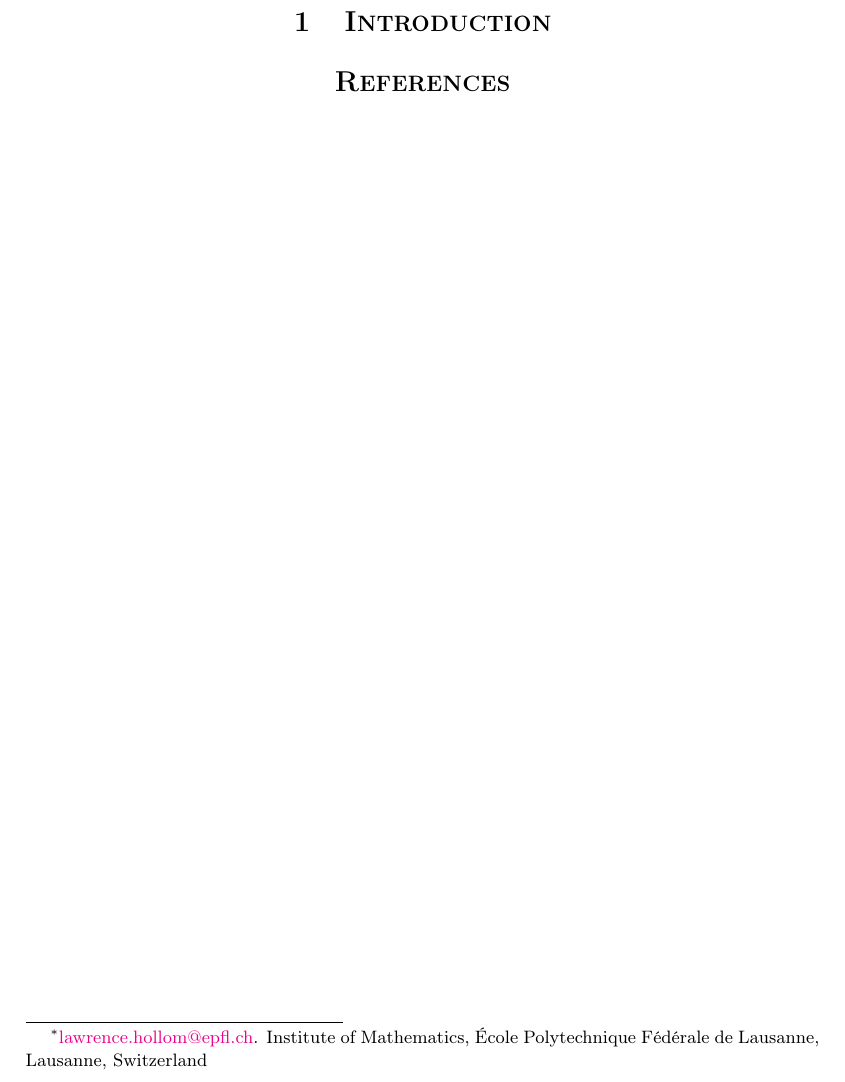
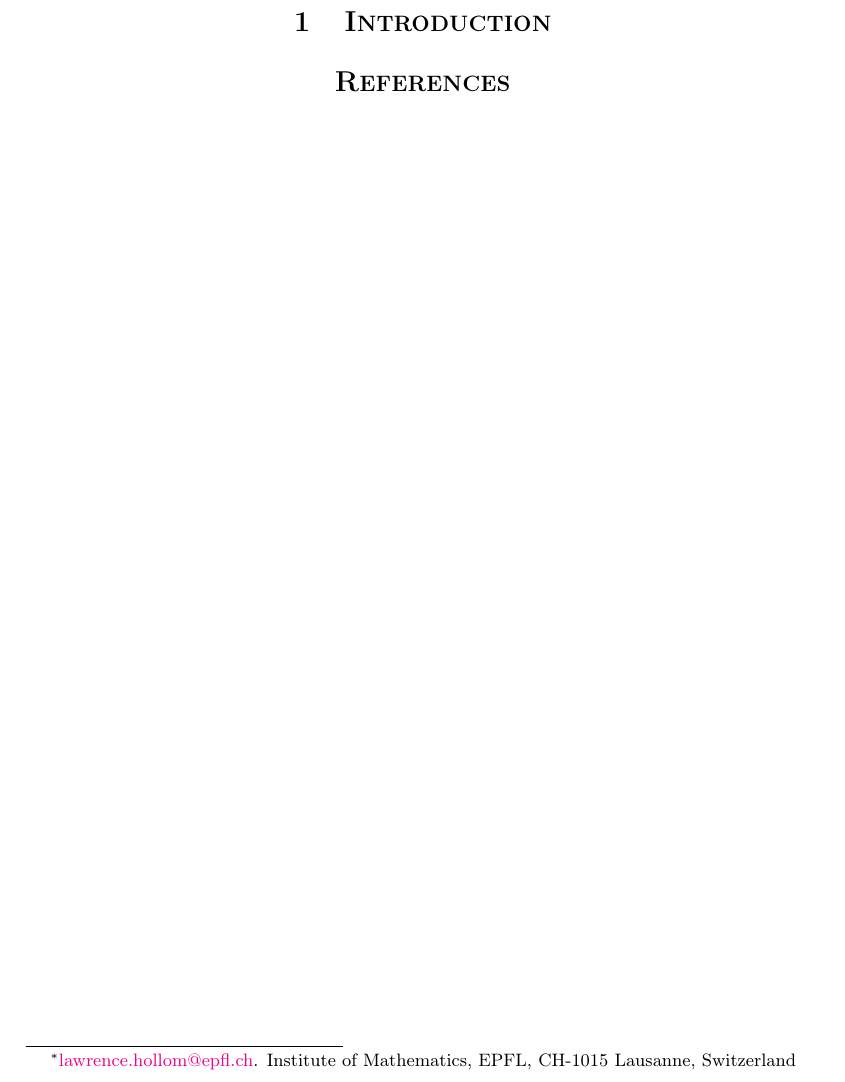
Before and after one commit to LawrenceHollom/latex-template, a LaTeX paper (main.tex): part of the page, cut so that both start at the same text. Compiled offline with pdfLaTeX.

Commit message:
Correct footnote details for author
Updated footnote text with correct institution name and address.

```diff
--- a/main.tex
+++ b/main.tex
@@ -33,7 +33,7 @@
 
 \author{\textsc{Lawrence Hollom}\footnotemark[1] \and \textsc{Lawrence Hollom}\footnotemark[1]}
 
-\footnotetext[1]{\href{mailto:lawrence.hollom@epfl.ch}{lawrence.hollom@epfl.ch}. Institute of Mathematics, École Polytechnique Fédérale de Lausanne, Lausanne, Switzerland}
+\footnotetext[1]{\href{mailto:lawrence.hollom@epfl.ch}{lawrence.hollom@epfl.ch}. Institute of Mathematics, EPFL, CH-1015 Lausanne, Switzerland}
 
 \renewcommand{\thefootnote}{\arabic{footnote}}
 
```
